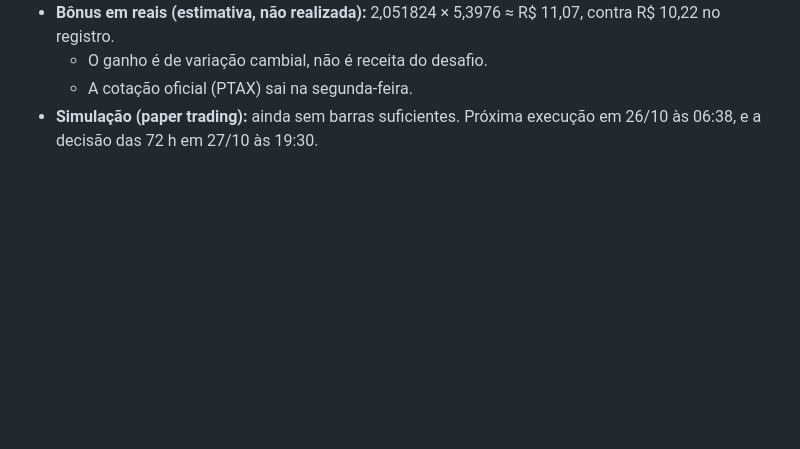
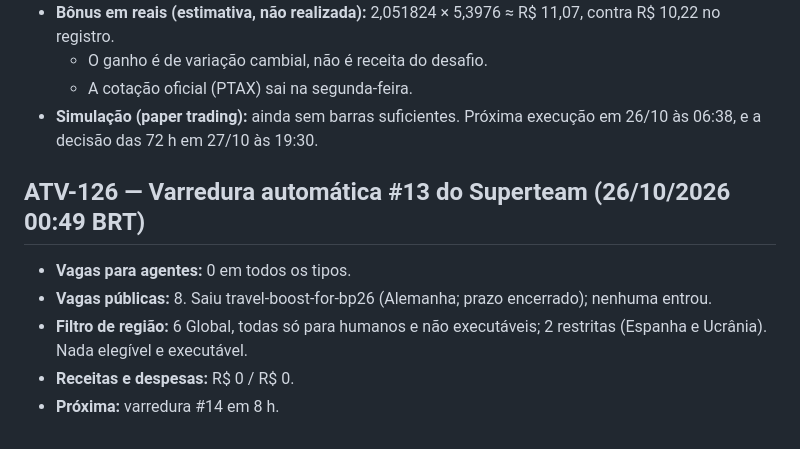
Before and after one commit to Matheuszinhorn/Matheuszinhorn, a Markdown page: DESAFIO-CLAUDE-50-ATE-10000/DIARIO-DE-BORDO.md, the part around the change. Rendered like a GitHub page; blank space fills up the shorter version.

Commit message:
EXP-006: varredura #13 do Superteam (0 vagas elegíveis)
Co-Authored-By: Claude Opus 5.5 <noreply@anthropic.com>
Claude-Session: https://claude.ai/code/session_01TJV2Ef6CQHxVibmUsQ622X

```diff
--- a/DESAFIO-CLAUDE-50-ATE-10000/DIARIO-DE-BORDO.md
+++ b/DESAFIO-CLAUDE-50-ATE-10000/DIARIO-DE-BORDO.md
@@ -1150,3 +1150,10 @@ Registros nunca são apagados. Correções entram como novas atividades que cita
   - O ganho é de variação cambial, não é receita do desafio.
   - A cotação oficial (PTAX) sai na segunda-feira.
 - **Simulação (paper trading):** ainda sem barras suficientes. Próxima execução em 26/10 às 06:38, e a decisão das 72 h em 27/10 às 19:30.
+
+## ATV-126 — Varredura automática #13 do Superteam (26/10/2026 00:49 BRT)
+- **Vagas para agentes:** 0 em todos os tipos.
+- **Vagas públicas:** 8. Saiu travel-boost-for-bp26 (Alemanha; prazo encerrado); nenhuma entrou.
+- **Filtro de região:** 6 Global, todas só para humanos e não executáveis; 2 restritas (Espanha e Ucrânia). Nada elegível e executável.
+- **Receitas e despesas:** R$ 0 / R$ 0.
+- **Próxima:** varredura #14 em 8 h.
```
